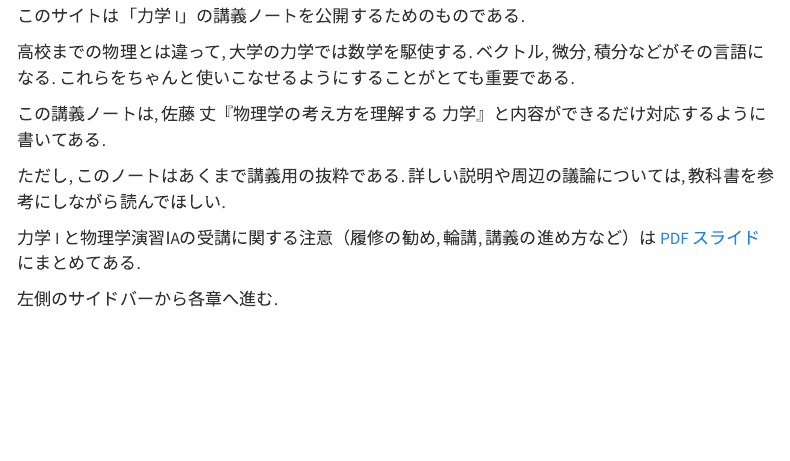
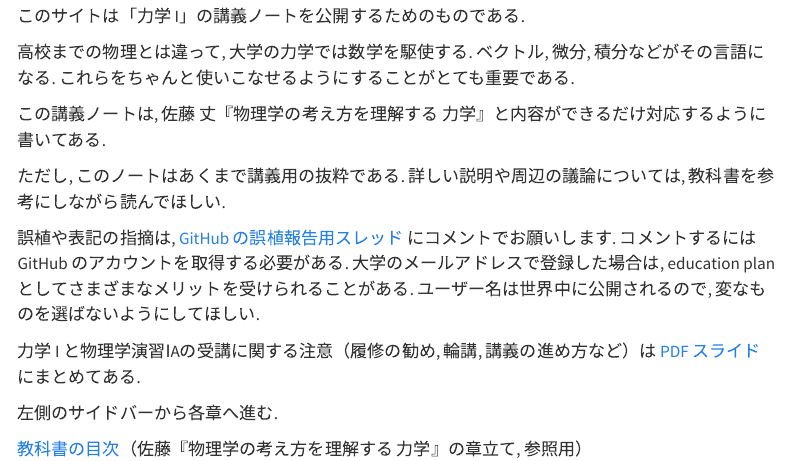
Before and after one commit to shinaoka/mechanics_I_2026, a Quarto document (book/index.qmd): the page in a window 1100 px wide, from 70 px down. Rendered offline with R 4.5, knitr and Pandoc in place of Quarto, with nearby package versions; menus at the side of the page are left out.

Commit message:
はじめに: 誤植報告スレッドと GitHub アカウントの注意を記載
Made-with: Cursor

```diff
--- a/book/index.qmd
+++ b/book/index.qmd
@@ -9,6 +9,8 @@
 この講義ノートは, 佐藤 丈『物理学の考え方を理解する 力学』と内容ができるだけ対応するように書いてある.
 
 ただし, このノートはあくまで講義用の抜粋である. 詳しい説明や周辺の議論については, 教科書を参考にしながら読んでほしい.
+
+誤植や表記の指摘は, [GitHub の誤植報告用スレッド](https://github.com/shinaoka/mechanics_I_2026/issues/1) にコメントでお願いします. コメントするには GitHub のアカウントを取得する必要がある. 大学のメールアドレスで登録した場合は, education plan としてさまざまなメリットを受けられることがある. ユーザー名は世界中に公開されるので, 変なものを選ばないようにしてほしい.
 
 力学 I と物理学演習ⅠAの受講に関する注意（履修の勧め, 輪講, 講義の進め方など）は [PDF スライド](pdf/enrollment-notice.pdf) にまとめてある.
 
```
